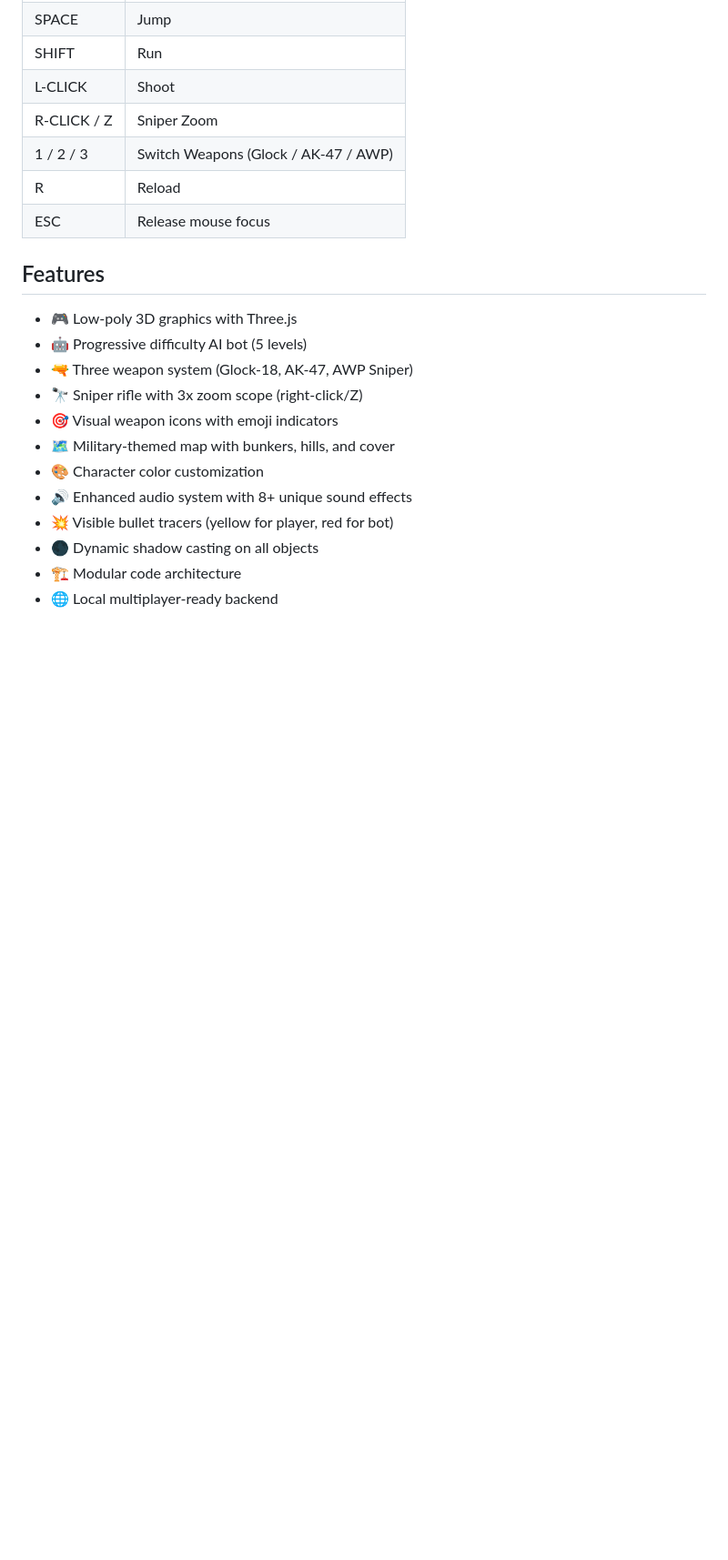
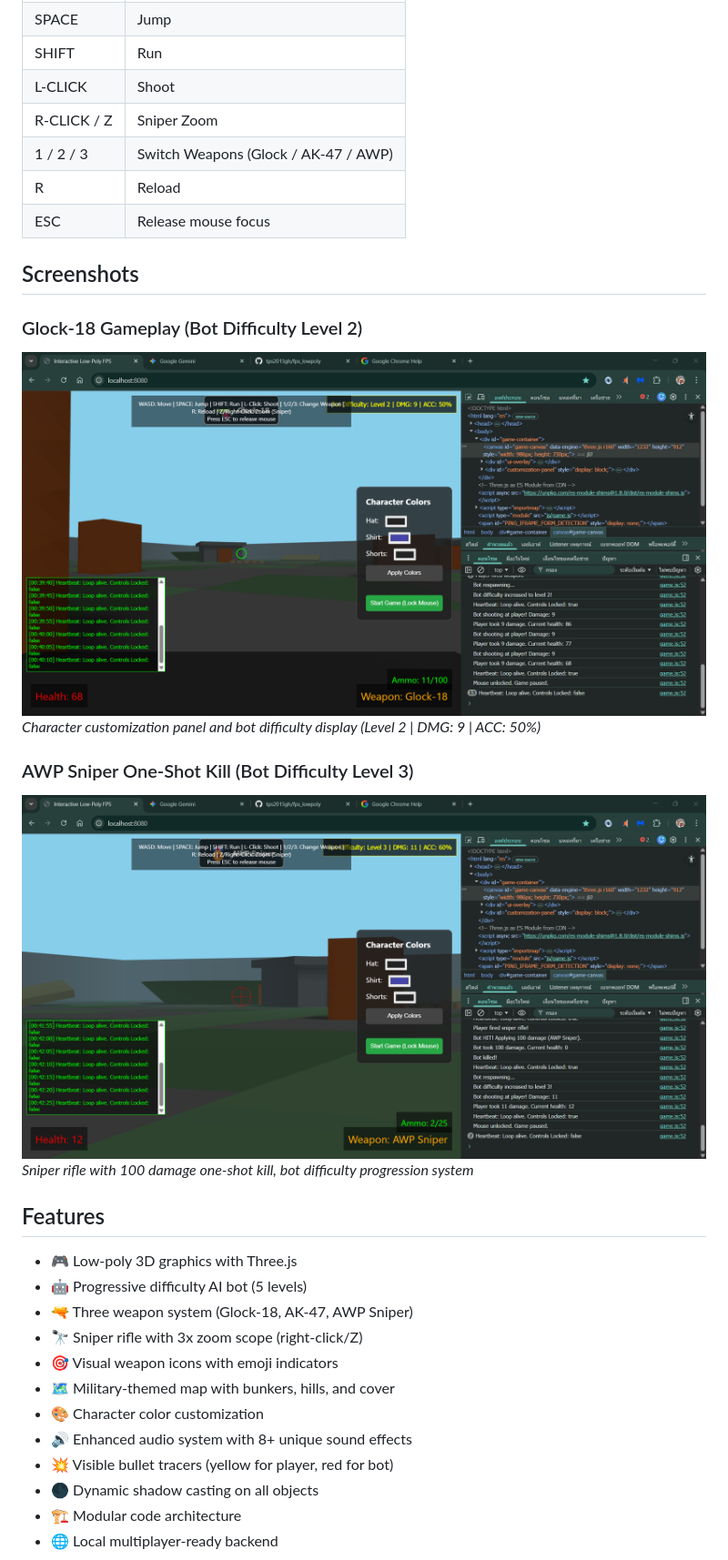
Before and after one commit to tps2015gh/fps_lowpoly, a Markdown page: README.MD, the part around the change. Shown: that part at 91% size. GitHub-like rendering; pictures changed too: image/Screenshot-2026-03-12-004019.png (added), image/Screenshot-2026-03-12-004239.png (added); blank space fills up the shorter version.

Commit message:
Add screenshots to README (Glock-18 and AWP Sniper gameplay)

```diff
--- a/README.MD
+++ b/README.MD
@@ -146,6 +146,16 @@ abcd_firsh3d/
 | R | Reload |
 | ESC | Release mouse focus |
 
+## Screenshots
+
+### Glock-18 Gameplay (Bot Difficulty Level 2)
+![Glock-18 Gameplay](image/Screenshot-2026-03-12-004019.png)
+*Character customization panel and bot difficulty display (Level 2 | DMG: 9 | ACC: 50%)*
+
+### AWP Sniper One-Shot Kill (Bot Difficulty Level 3)
+![AWP Sniper Gameplay](image/Screenshot-2026-03-12-004239.png)
+*Sniper rifle with 100 damage one-shot kill, bot difficulty progression system*
+
 ## Features
 - 🎮 Low-poly 3D graphics with Three.js
 - 🤖 Progressive difficulty AI bot (5 levels)
```
